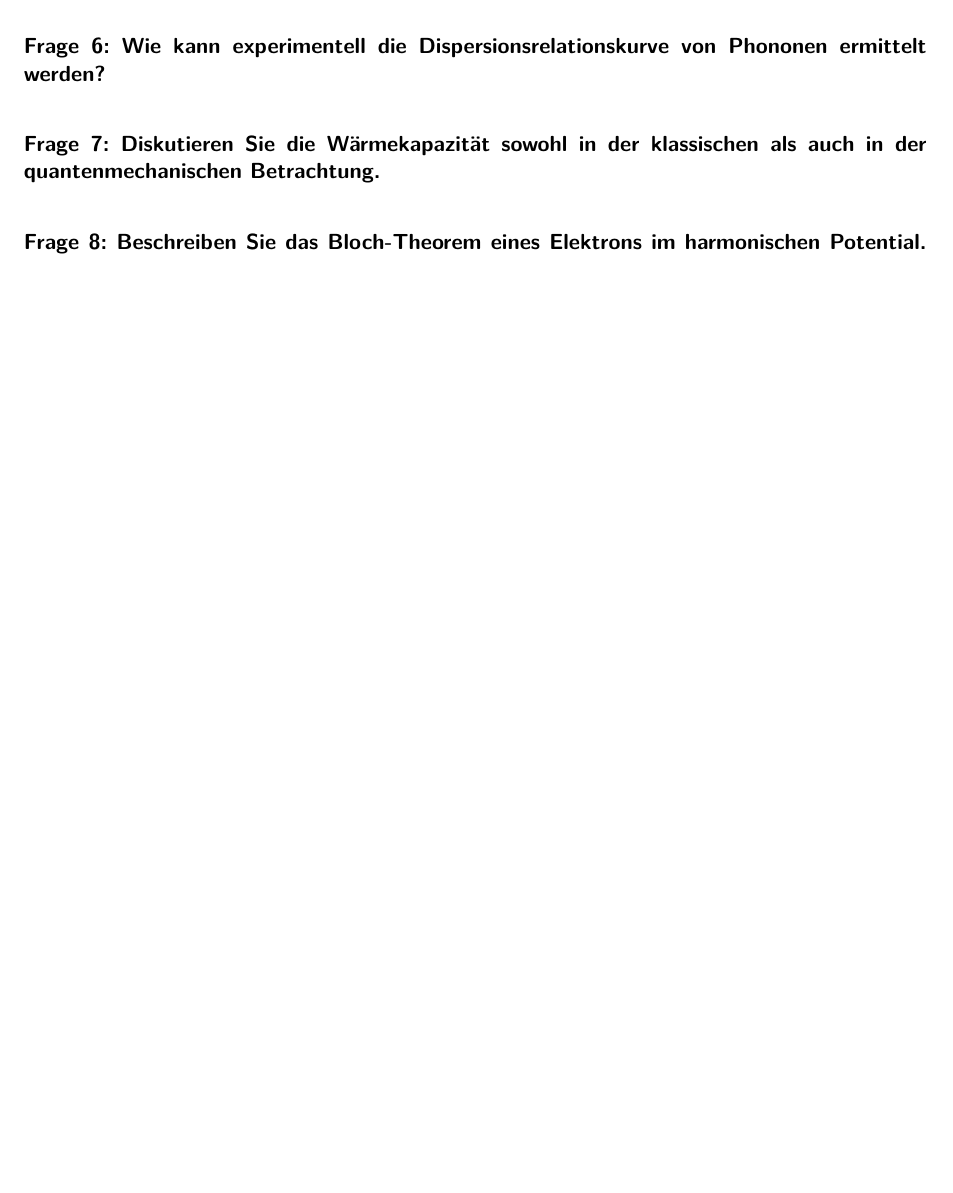
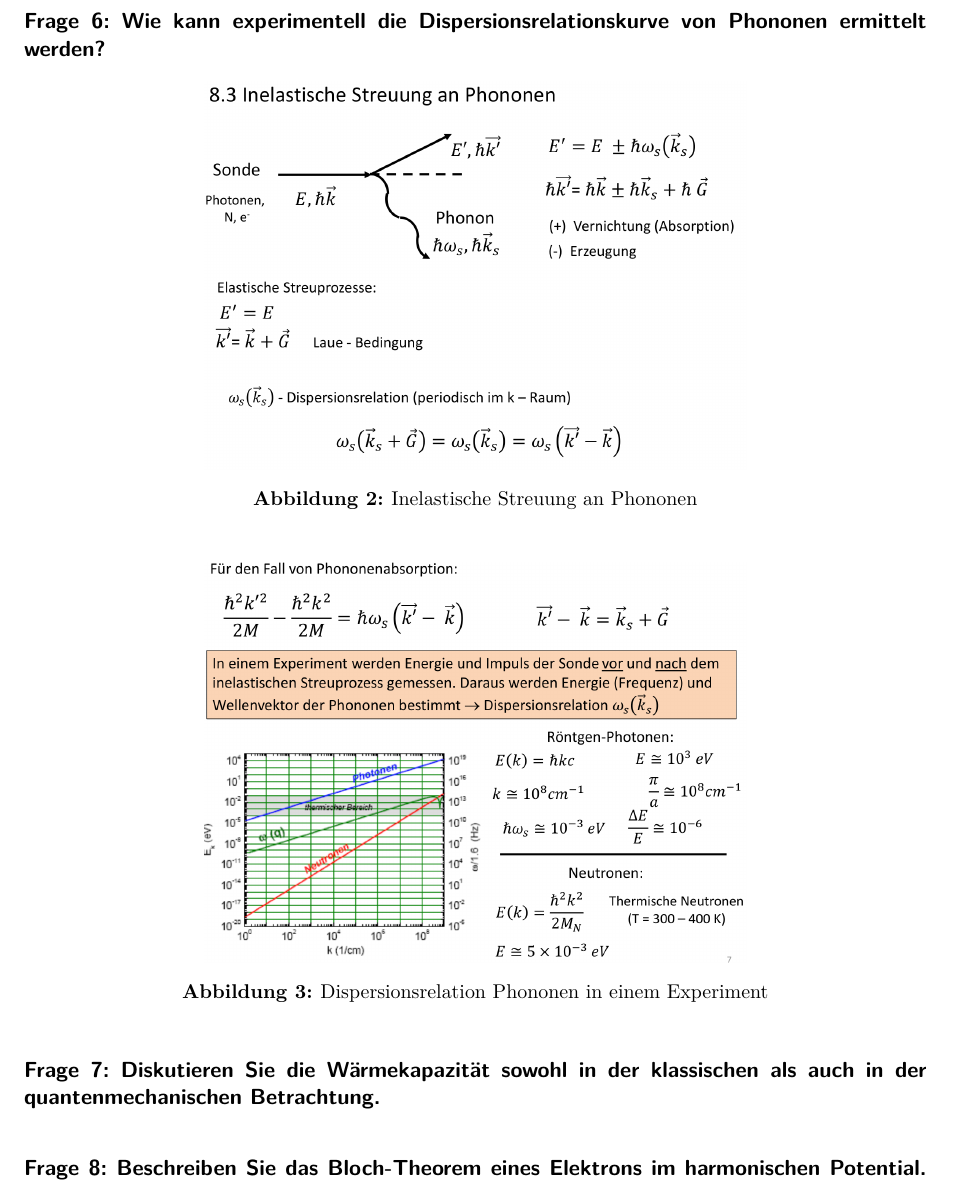
Before and after one commit to Bierbunker/MoF-Ausarbeitung, a LaTeX document (ausarbeitung.tex): part of page 6 of 22 before the commit and part of page 7 of 22 after it, cut so that both start at the same text, the shorter picture padded with empty space. Compiled offline with pdfLaTeX.

Commit message:
05-01-2015_q6

```diff
--- a/ausarbeitung.tex
+++ b/ausarbeitung.tex
@@ -174,6 +174,18 @@ Somit ist die Länge des reziproken Gittervektors $\vec{G_{hkl}}$ indirekt propo
 
 \question{Wie kann experimentell die Dispersionsrelationskurve von Phononen ermittelt werden?}
 \label{q:6}
+
+\begin{figure}[H]
+    \centering
+    \includegraphics[width=.6\textwidth]{resources/05-01-2015/Frage6_1.png}
+    \caption{Inelastische Streuung an Phononen}
+\end{figure}
+
+\begin{figure}[H]
+    \centering
+    \includegraphics[width=.6\textwidth]{resources/05-01-2015/Frage6_2.png}
+    \caption{Dispersionsrelation Phononen in einem Experiment}
+\end{figure}
 
 \question{Diskutieren Sie die Wärmekapazität sowohl in der klassischen als auch in der quantenmechanischen Betrachtung.}
 \label{q:7}
```
Also changed, not shown: todo.md (+1 -1 lines), resources/05-01-2015/Frage6_1.png (added), resources/05-01-2015/Frage6_2.png (added).
